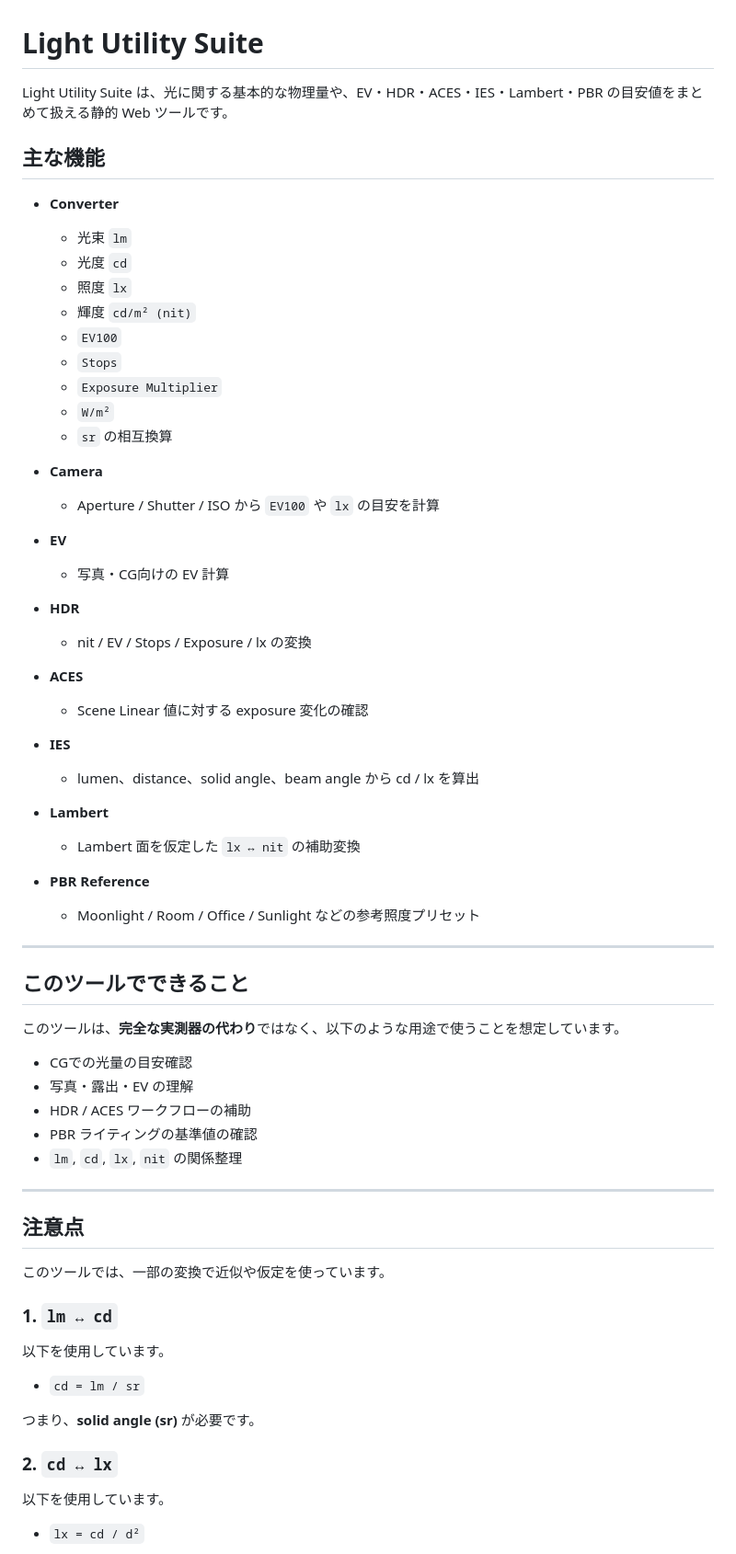
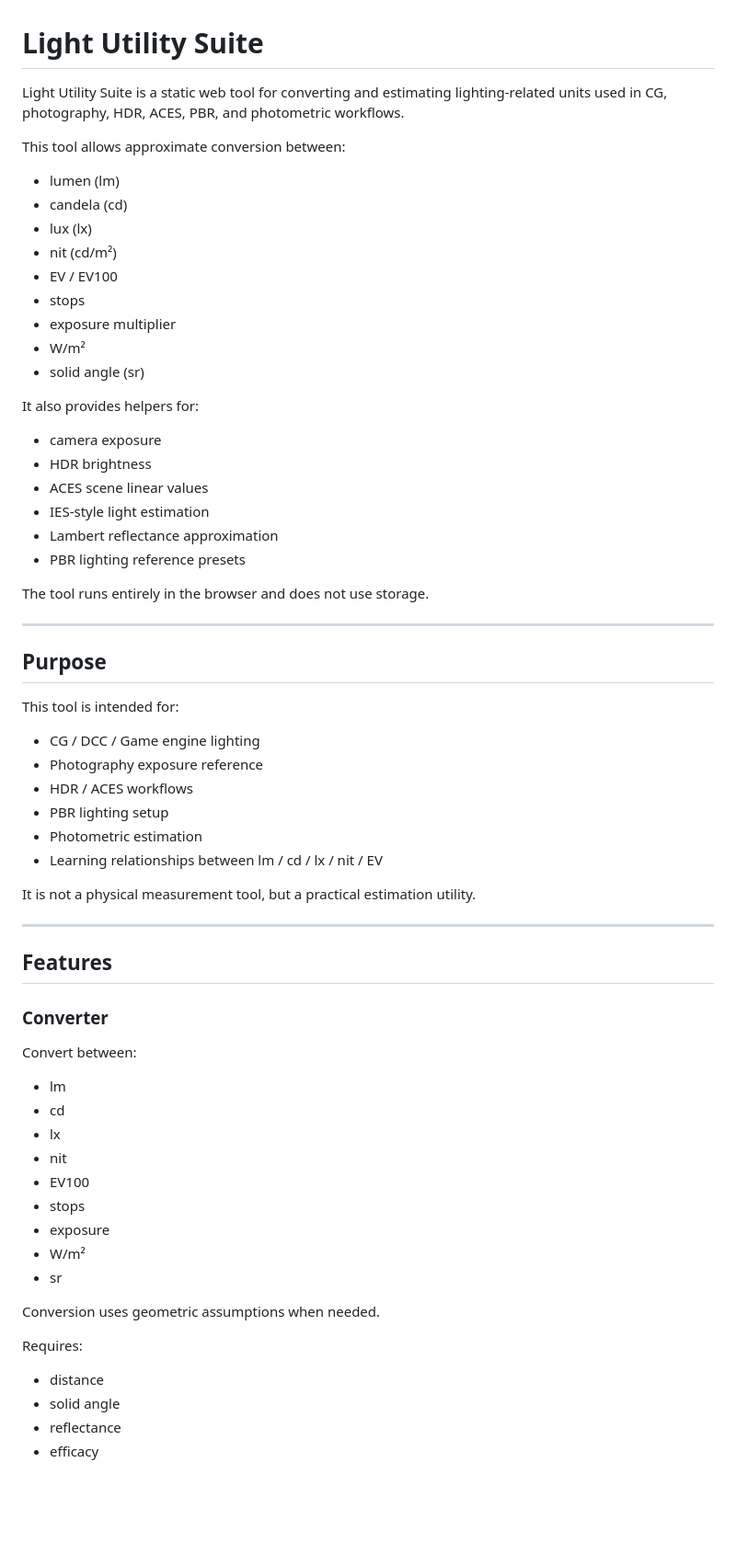
Before and after one commit to jacqueline37/Light-Unit-Converter, a Markdown page: README.md, the part around one of its changes. Shown at 92% size. GitHub-like rendering; blank space fills up the shorter version.

```diff
--- a/README.md
+++ b/README.md
@@ -1,69 +1,69 @@
 # Light Utility Suite
 
-Light Utility Suite は、光に関する基本的な物理量や、EV・HDR・ACES・IES・Lambert・PBR の目安値をまとめて扱える静的 Web ツールです。
+Light Utility Suite is a static web tool for converting and estimating lighting-related units used in CG, photography, HDR, ACES, PBR, and photometric workflows.
 
-## 主な機能
+This tool allows approximate conversion between:
 
-- **Converter**
-  - 光束 `lm`
-  - 光度 `cd`
-  - 照度 `lx`
-  - 輝度 `cd/m² (nit)`
-  - `EV100`
-  - `Stops`
-  - `Exposure Multiplier`
-  - `W/m²`
-  - `sr`
-  の相互換算
+- lumen (lm)
+- candela (cd)
+- lux (lx)
+- nit (cd/m²)
+- EV / EV100
+- stops
+- exposure multiplier
+- W/m²
+- solid angle (sr)
 
-- **Camera**
-  - Aperture / Shutter / ISO から `EV100` や `lx` の目安を計算
+It also provides helpers for:
 
-- **EV**
-  - 写真・CG向けの EV 計算
+- camera exposure
+- HDR brightness
+- ACES scene linear values
+- IES-style light estimation
+- Lambert reflectance approximation
+- PBR lighting reference presets
 
-- **HDR**
-  - nit / EV / Stops / Exposure / lx の変換
-
-- **ACES**
-  - Scene Linear 値に対する exposure 変化の確認
-
-- **IES**
-  - lumen、distance、solid angle、beam angle から cd / lx を算出
-
-- **Lambert**
-  - Lambert 面を仮定した `lx ↔ nit` の補助変換
-
-- **PBR Reference**
-  - Moonlight / Room / Office / Sunlight などの参考照度プリセット
+The tool runs entirely in the browser and does not use storage.
 
 ---
 
-## このツールでできること
+## Purpose
 
-このツールは、**完全な実測器の代わり**ではなく、以下のような用途で使うことを想定しています。
+This tool is intended for:
 
-- CGでの光量の目安確認
-- 写真・露出・EV の理解
-- HDR / ACES ワークフローの補助
-- PBR ライティングの基準値の確認
-- `lm`, `cd`, `lx`, `nit` の関係整理
+- CG / DCC / Game engine lighting
+- Photography exposure reference
+- HDR / ACES workflows
+- PBR lighting setup
+- Photometric estimation
+- Learning relationships between lm / cd / lx / nit / EV
+
+It is not a physical measurement tool, but a practical estimation utility.
 
 ---
 
-## 注意点
+## Features
 
-このツールでは、一部の変換で近似や仮定を使っています。
+### Converter
 
-### 1. `lm ↔ cd`
-以下を使用しています。
+Convert between:
 
-- `cd = lm / sr`
+- lm
+- cd
+- lx
+- nit
+- EV100
+- stops
+- exposure
+- W/m²
+- sr
 
-つまり、**solid angle (sr)** が必要です。
+Conversion uses geometric assumptions when needed.
 
-### 2. `cd ↔ lx`
-以下を使用しています。
+Requires:
 
-- `lx = cd / d²`
+- distance
+- solid angle
+- reflectance
+- efficacy
 
```
Also changed, not shown: other parts of README.md (+378 -210 lines).
